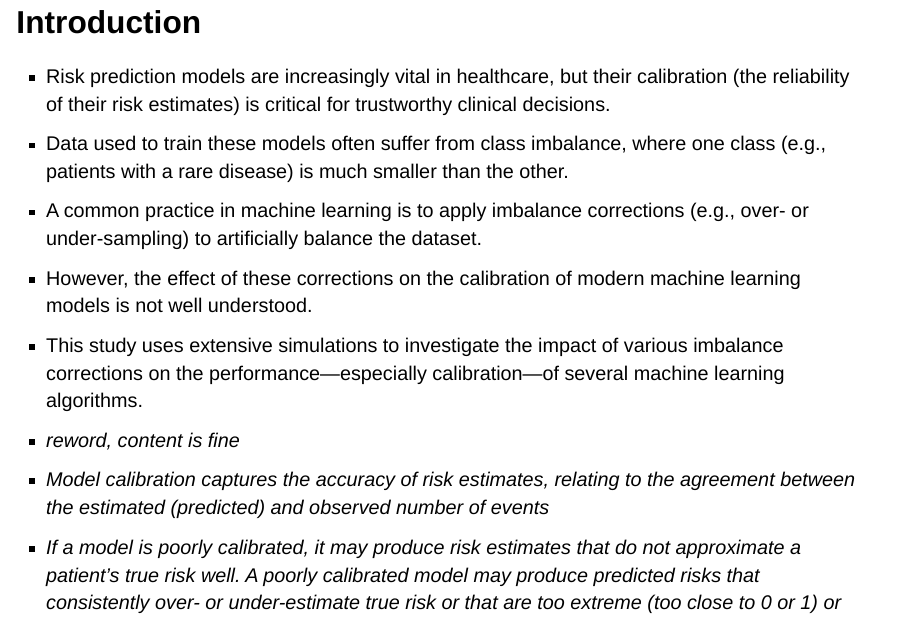
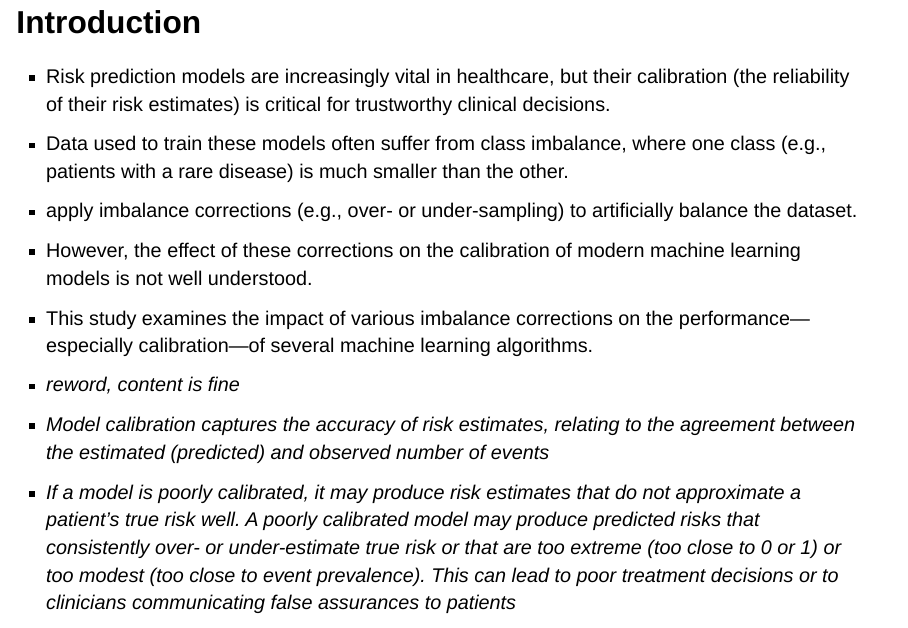
Before and after one commit to TheoAnim/TDA-Project, a Quarto document (ClassImbalance.qmd): page 5 of 32. Rendered offline with R 4.5, knitr and Pandoc in place of Quarto, with nearby package versions; drawn as Slidy slides in place of the format the file asks for; a font, style sheet, LaTeX package, included part or bibliography that could not be used is replaced or left out.

Commit message:
intro edits

```diff
--- a/ClassImbalance.qmd
+++ b/ClassImbalance.qmd
@@ -118,9 +118,9 @@ The harms of class imbalance corrections for machine learning based prediction m
 :::{.incremental}
 * Risk prediction models are increasingly vital in healthcare, but their calibration (the reliability of their risk estimates) is critical for trustworthy clinical decisions.
 * Data used to train these models often suffer from class imbalance, where one class (e.g., patients with a rare disease) is much smaller than the other.
-* A common practice in machine learning is to apply imbalance corrections (e.g., over- or under-sampling) to artificially balance the dataset.
+* apply imbalance corrections (e.g., over- or under-sampling) to artificially balance the dataset.
 * However, the effect of these corrections on the calibration of modern machine learning models is not well understood.
-* This study uses extensive simulations to investigate the impact of various imbalance corrections on the performance—especially calibration—of several machine learning algorithms.
+* This study examines the impact of various imbalance corrections on the performance—especially calibration—of several machine learning algorithms.
 :::
 
 :::{.fragment}
```
